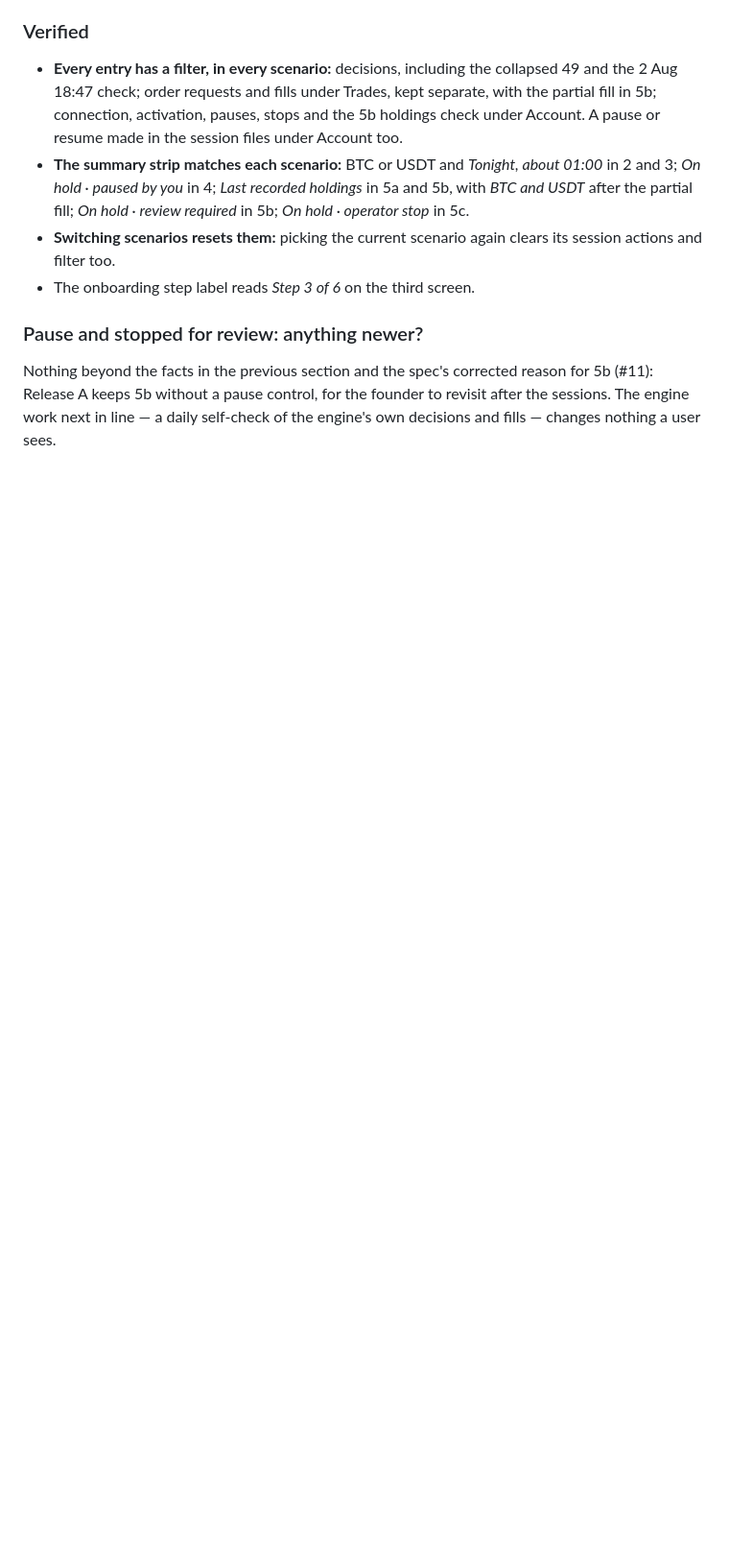
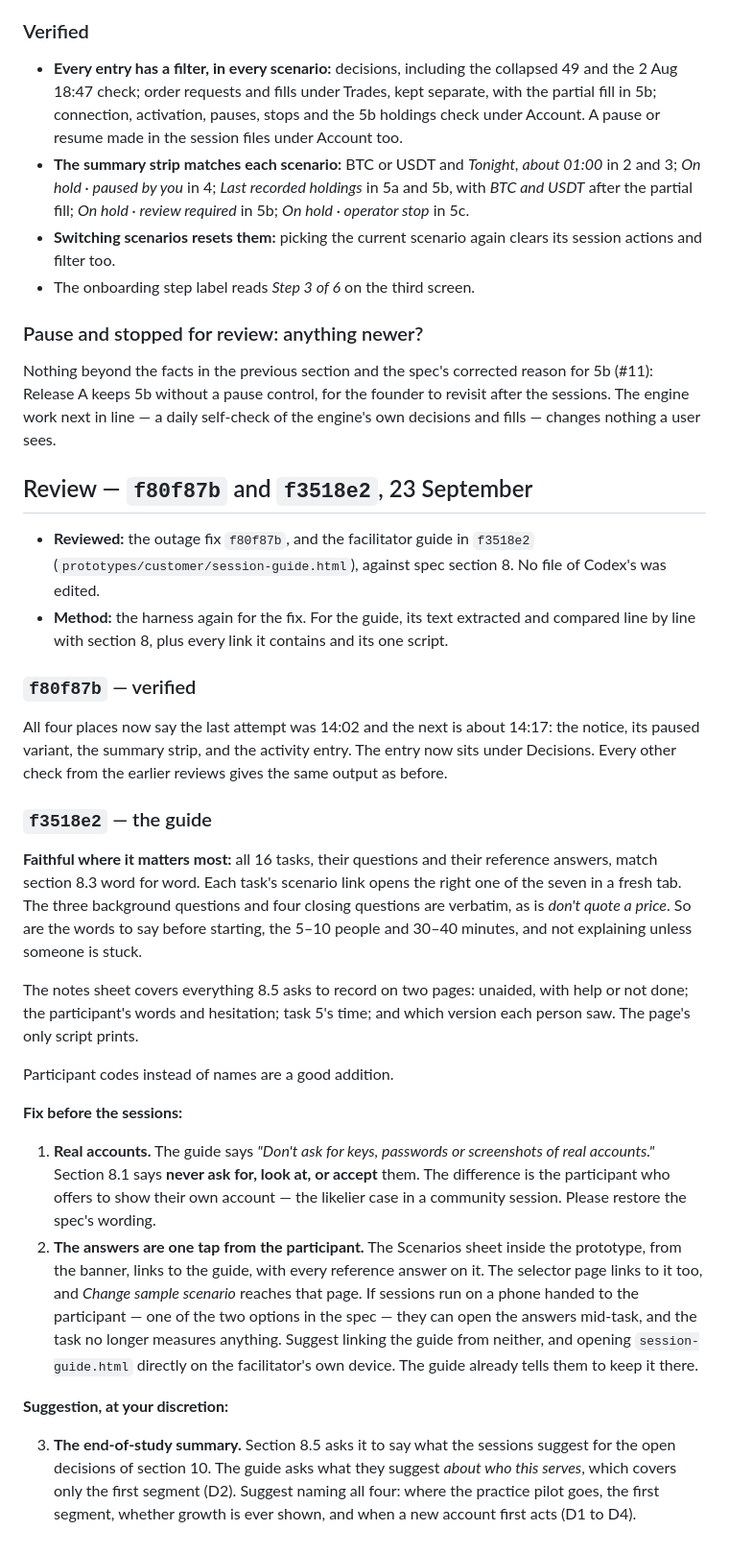
Before and after one commit to spade-codee/crypto-autotrader, a Markdown page: docs/collaboration/claude-ui-review.md, the part around the change. Shown at 96% size. Drawn GitHub-style; blank space fills up the shorter version.

Commit message:
docs: review Codex's facilitator guide against the agreed session guide
f80f87b, the outage fix, is verified: 14:02 and 14:17 in all four places,
with the entry now under Decisions.

f3518e2's guide is faithful where it matters most. All 16 tasks, with
their questions and reference answers, match spec 8.3 word for word, and
so do the background and closing questions, the opening script and the
notes sheet's fields.

Two things to fix before the sessions:

- It says "don't ask for" real keys and screenshots, where the spec says
  never ask for, look at, or accept them. The spec covers the participant
  who offers.
- It is linked from the in-prototype Scenarios sheet, putting every
  reference answer one tap from a participant on a shared phone.

One suggestion: have the end-of-study summary address all four open
decisions, D1 to D4, not only the first segment.

```diff
--- a/docs/collaboration/claude-ui-review.md
+++ b/docs/collaboration/claude-ui-review.md
@@ -270,3 +270,52 @@ Nothing beyond the facts in the previous section and the spec's corrected reason
 Release A keeps 5b without a pause control, for the founder to revisit after the sessions. The
 engine work next in line — a daily self-check of the engine's own decisions and fills — changes
 nothing a user sees.
+
+## Review — `f80f87b` and `f3518e2`, 23 September
+
+- **Reviewed:** the outage fix `f80f87b`, and the facilitator guide in `f3518e2`
+  (`prototypes/customer/session-guide.html`), against spec section 8. No file of Codex's was
+  edited.
+- **Method:** the harness again for the fix. For the guide, its text extracted and compared line by
+  line with section 8, plus every link it contains and its one script.
+
+### `f80f87b` — verified
+
+All four places now say the last attempt was 14:02 and the next is about 14:17: the notice, its
+paused variant, the summary strip, and the activity entry. The entry now sits under Decisions.
+Every other check from the earlier reviews gives the same output as before.
+
+### `f3518e2` — the guide
+
+**Faithful where it matters most:** all 16 tasks, their questions and their reference answers,
+match section 8.3 word for word. Each task's scenario link opens the right one of the seven in a
+fresh tab. The three background questions and four closing questions are verbatim, as is *don't
+quote a price*. So are the words to say before starting, the 5–10 people and 30–40 minutes, and
+not explaining unless someone is stuck.
+
+The notes sheet covers everything 8.5 asks to record on two pages: unaided, with help or not done;
+the participant's words and hesitation; task 5's time; and which version each person saw. The
+page's only script prints.
+
+Participant codes instead of names are a good addition.
+
+**Fix before the sessions:**
+
+1. **Real accounts.** The guide says *"Don't ask for keys, passwords or screenshots of real
+   accounts."* Section 8.1 says **never ask for, look at, or accept** them. The difference is the
+   participant who offers to show their own account — the likelier case in a community session.
+   Please restore the spec's wording.
+2. **The answers are one tap from the participant.** The Scenarios sheet inside the prototype, from
+   the banner, links to the guide, with every reference answer on it. The selector page links to it
+   too, and *Change sample scenario* reaches that page. If sessions run on a phone handed to the
+   participant — one of the two options in the spec — they can open the answers mid-task, and the
+   task no longer measures anything. Suggest linking the guide from neither, and opening
+   `session-guide.html` directly on the facilitator's own device. The guide already tells them to
+   keep it there.
+
+**Suggestion, at your discretion:**
+
+3. **The end-of-study summary.** Section 8.5 asks it to say what the sessions suggest for the open
+   decisions of section 10. The guide asks what they suggest *about who this serves*, which covers
+   only the first segment (D2). Suggest naming all four: where the practice pilot goes, the first
+   segment, whether growth is ever shown, and when a new account first acts (D1 to D4).
```
